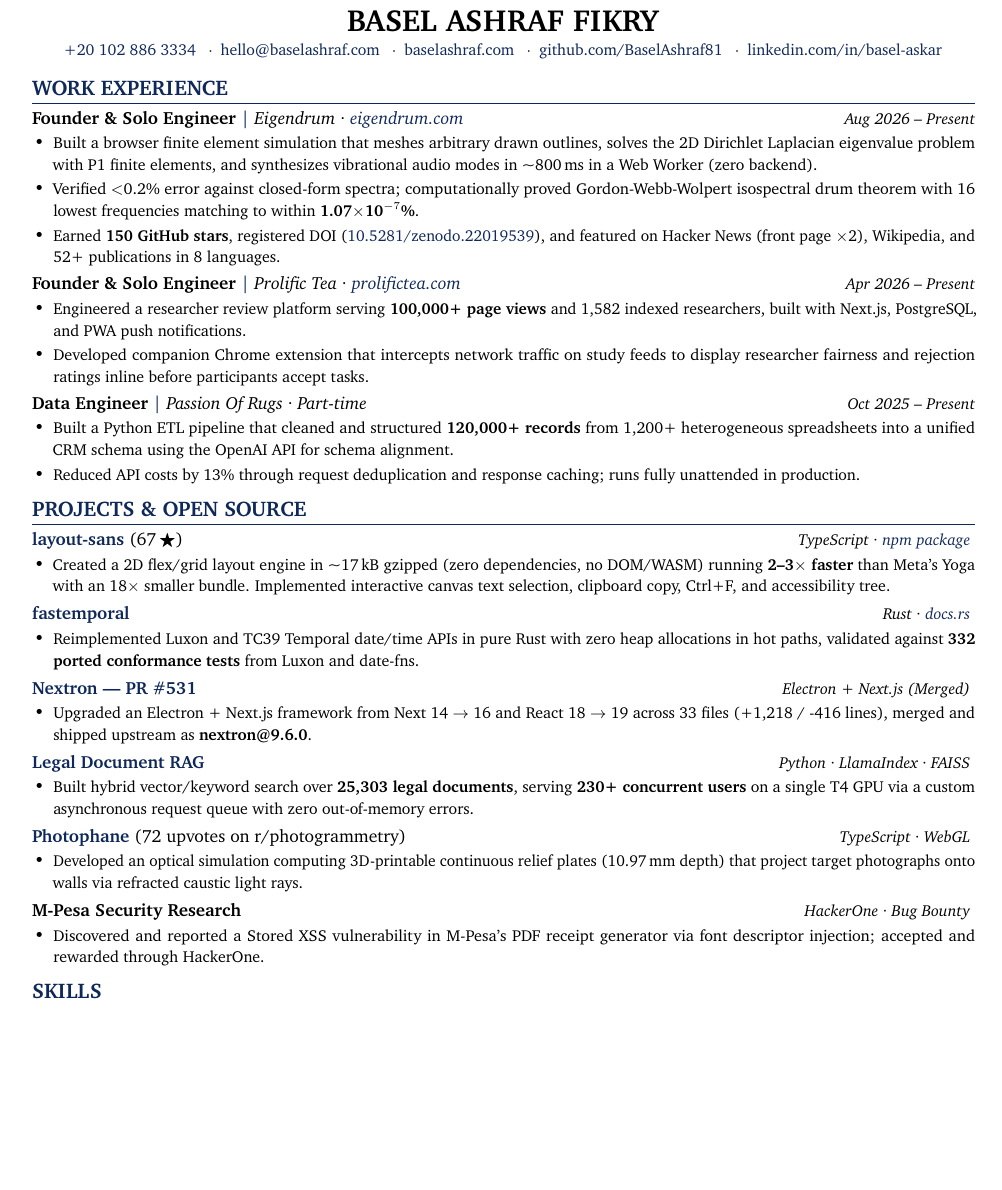
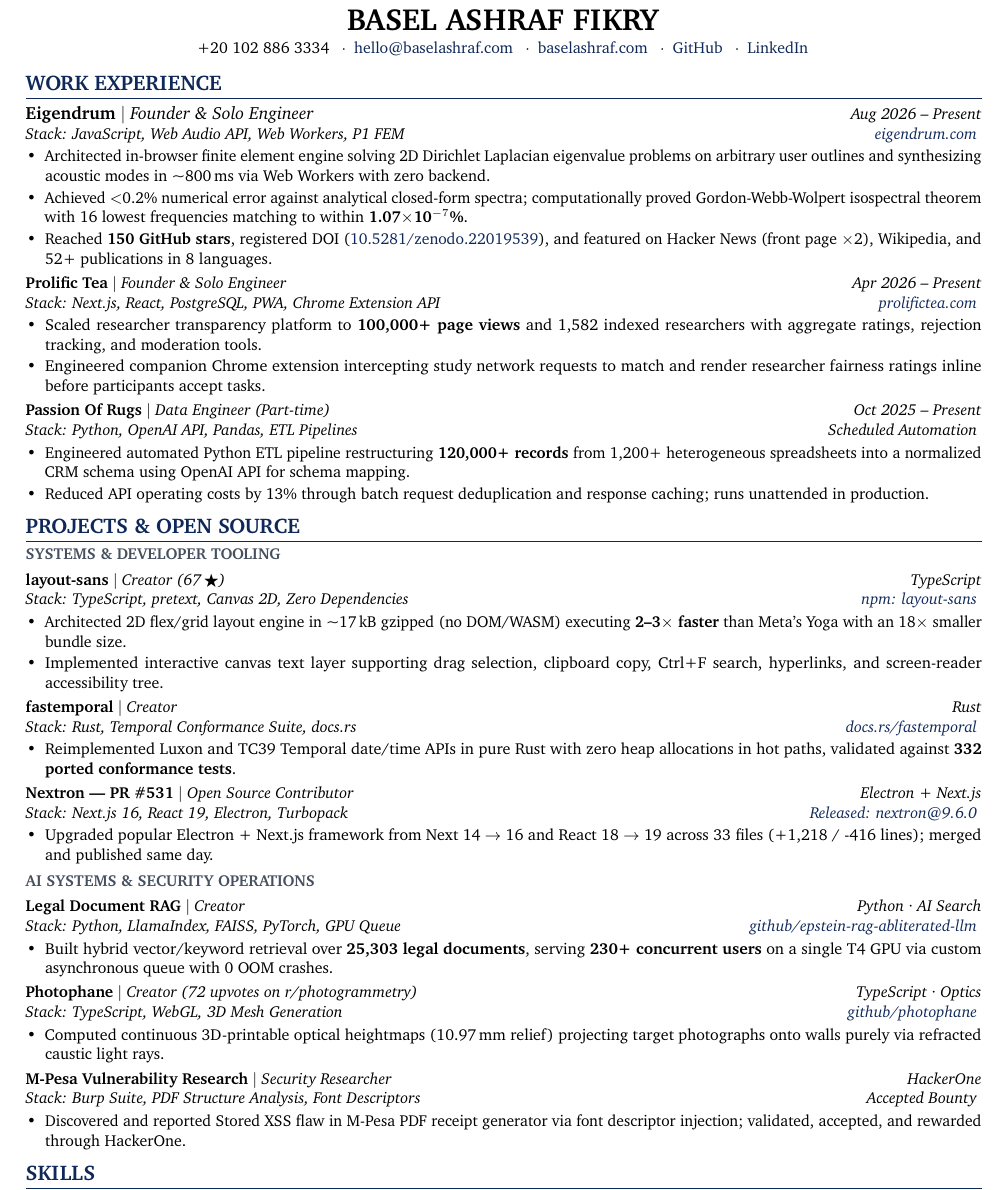
Before and after one commit to BaselAshraf81/baselashraf.dev, a LaTeX CV (resume.tex): part of the page before the commit and part of page 1 of 2 after it, cut so that both start at the same text, the shorter picture padded with empty space. Compiled offline with pdfLaTeX.

Commit message:
Apply 5 strategic resume improvements: bifurcated projects, header tech stacks, punchy verbs, and clean link anchors

```diff
--- a/resume.tex
+++ b/resume.tex
@@ -1,5 +1,5 @@
 \documentclass[10pt,letterpaper]{article}
-\usepackage[left=0.55in,right=0.55in,top=0.38in,bottom=0.38in]{geometry}
+\usepackage[left=0.5in,right=0.5in,top=0.34in,bottom=0.34in]{geometry}
 \usepackage{enumitem}
 \usepackage{hyperref}
 \usepackage{titlesec}
@@ -52,71 +48,85 @@
 
 \begin{center}
     {\LARGE \textbf{BASEL ASHRAF FIKRY}}\\
-    \vspace{2.5pt}
-    \small \href{tel:+201028863334}{+20 102 886 3334} \enspace$\cdot$\enspace \href{mailto:hello@baselashraf.com}{hello@baselashraf.com} \enspace$\cdot$\enspace \href{https://baselashraf.com}{baselashraf.com} \enspace$\cdot$\enspace \href{https://github.com/BaselAshraf81}{github.com/BaselAshraf81} \enspace$\cdot$\enspace \href{https://linkedin.com/in/basel-askar}{linkedin.com/in/basel-askar}
+    \vspace{2pt}
+    \small +20 102 886 3334 \enspace$\cdot$\enspace \href{mailto:hello@baselashraf.com}{hello@baselashraf.com} \enspace$\cdot$\enspace \href{https://baselashraf.com}{baselashraf.com} \enspace$\cdot$\enspace \href{https://github.com/BaselAshraf81}{GitHub} \enspace$\cdot$\enspace \href{https://linkedin.com/in/basel-askar}{LinkedIn}
 \end{center}
 \vspace{-8pt}
 
 \section*{WORK EXPERIENCE}
 
-\resumeSubheading
-  {Founder \& Solo Engineer}{Eigendrum · \href{https://eigendrum.com}{eigendrum.com}}{Aug 2026 -- Present}{}
+\resumeEntry
+  {Eigendrum}{Founder \& Solo Engineer}{Aug 2026 -- Present}
+  {Stack: JavaScript, Web Audio API, Web Workers, P1 FEM \hfill \href{https://eigendrum.com}{eigendrum.com}}
   \begin{itemize}
-    \resumeItem{Built a browser finite element simulation that meshes arbitrary drawn outlines, solves the 2D Dirichlet Laplacian eigenvalue problem with P1 finite elements, and synthesizes vibrational audio modes in \textasciitilde800\,ms in a Web Worker (zero backend).}
-    \resumeItem{Verified $<$0.2\% error against closed-form spectra; computationally proved Gordon-Webb-Wolpert isospectral drum theorem with 16 lowest frequencies matching to within \textbf{1.07\(\times\)10\(^{-7}\)\%}.}
-    \resumeItem{Earned \textbf{150 GitHub stars}, registered DOI (\href{https://doi.org/10.5281/zenodo.22019539}{10.5281/zenodo.22019539}), and featured on Hacker News (front page $\times$2), Wikipedia, and 52+ publications in 8 languages.}
+    \resumeItem{Architected in-browser finite element engine solving 2D Dirichlet Laplacian eigenvalue problems on arbitrary user outlines and synthesizing acoustic modes in \textasciitilde800\,ms via Web Workers with zero backend.}
+    \resumeItem{Achieved $<$0.2\% numerical error against analytical closed-form spectra; computationally proved Gordon-Webb-Wolpert isospectral theorem with 16 lowest frequencies matching to within \textbf{1.07\(\times\)10\(^{-7}\)\%}.}
+    \resumeItem{Reached \textbf{150 GitHub stars}, registered DOI (\href{https://doi.org/10.5281/zenodo.22019539}{10.5281/zenodo.22019539}), and featured on Hacker News (front page $\times$2), Wikipedia, and 52+ publications in 8 languages.}
   \end{itemize}
 
-\resumeSubheading
-  {Founder \& Solo Engineer}{Prolific Tea · \href{https://prolifictea.com}{prolifictea.com}}{Apr 2026 -- Present}{}
+\resumeEntry
+  {Prolific Tea}{Founder \& Solo Engineer}{Apr 2026 -- Present}
+  {Stack: Next.js, React, PostgreSQL, PWA, Chrome Extension API \hfill \href{https://prolifictea.com}{prolifictea.com}}
   \begin{itemize}
-    \resumeItem{Engineered a researcher review platform serving \textbf{100,000+ page views} and 1,582 indexed researchers, built with Next.js, PostgreSQL, and PWA push notifications.}
-    \resumeItem{Developed companion Chrome extension that intercepts network traffic on study feeds to display researcher fairness and rejection ratings inline before participants accept tasks.}
+    \resumeItem{Scaled researcher transparency platform to \textbf{100,000+ page views} and 1,582 indexed researchers with aggregate ratings, rejection tracking, and moderation tools.}
+    \resumeItem{Engineered companion Chrome extension intercepting study network requests to match and render researcher fairness ratings inline before participants accept tasks.}
   \end{itemize}
 
-\resumeSubheading
-  {Data Engineer}{Passion Of Rugs · Part-time}{Oct 2025 -- Present}{}
+\resumeEntry
+  {Passion Of Rugs}{Data Engineer (Part-time)}{Oct 2025 -- Present}
+  {Stack: Python, OpenAI API, Pandas, ETL Pipelines \hfill Scheduled Automation}
   \begin{itemize}
-    \resumeItem{Built a Python ETL pipeline that cleaned and structured \textbf{120,000+ records} from 1,200+ heterogeneous spreadsheets into a unified CRM schema using the OpenAI API for schema alignment.}
-    \resumeItem{Reduced API costs by 13\% through request deduplication and response caching; runs fully unattended in production.}
+    \resumeItem{Engineered automated Python ETL pipeline restructuring \textbf{120,000+ records} from 1,200+ heterogeneous spreadsheets into a normalized CRM schema using OpenAI API for schema mapping.}
+    \resumeItem{Reduced API operating costs by 13\% through batch request deduplication and response caching; runs unattended in production.}
   \end{itemize}
 
 \section*{PROJECTS \& OPEN SOURCE}
 
-\resumeProjectHeading
-  {\href{https://github.com/BaselAshraf81/layout-sans}{layout-sans} \textnormal{(67\,\(\bigstar\))}}{TypeScript · \href{https://www.npmjs.com/package/layout-sans}{npm package}}
+\subsection*{Systems \& Developer Tooling}
+
+\resumeEntry
+  {layout-sans}{Creator (67\,\(\bigstar\))}{TypeScript}
+  {Stack: TypeScript, pretext, Canvas 2D, Zero Dependencies \hfill \href{https://www.npmjs.com/package/layout-sans}{npm: layout-sans}}
   \begin{itemize}
-    \resumeItem{Created a 2D flex/grid layout engine in \textasciitilde17\,kB gzipped (zero dependencies, no DOM/WASM) running \textbf{2--3\(\times\) faster} than Meta's Yoga with an 18\(\times\) smaller bundle. Implemented interactive canvas text selection, clipboard copy, Ctrl+F, and accessibility tree.}
+    \resumeItem{Architected 2D flex/grid layout engine in \textasciitilde17\,kB gzipped (no DOM/WASM) executing \textbf{2--3\(\times\) faster} than Meta's Yoga with an 18\(\times\) smaller bundle size.}
+    \resumeItem{Implemented interactive canvas text layer supporting drag selection, clipboard copy, Ctrl+F search, hyperlinks, and screen-reader accessibility tree.}
   \end{itemize}
 
-\resumeProjectHeading
-  {\href{https://github.com/BaselAshraf81/fastemporal}{fastemporal}}{Rust · \href{https://docs.rs/fastemporal}{docs.rs}}
+\resumeEntry
+  {fastemporal}{Creator}{Rust}
+  {Stack: Rust, Temporal Conformance Suite, docs.rs \hfill \href{https://docs.rs/fastemporal}{docs.rs/fastemporal}}
   \begin{itemize}
-    \resumeItem{Reimplemented Luxon and TC39 Temporal date/time APIs in pure Rust with zero heap allocations in hot paths, validated against \textbf{332 ported conformance tests} from Luxon and date-fns.}
+    \resumeItem{Reimplemented Luxon and TC39 Temporal date/time APIs in pure Rust with zero heap allocations in hot paths, validated against \textbf{332 ported conformance tests}.}
   \end{itemize}
 
-\resumeProjectHeading
-  {\href{https://github.com/saltyshiomix/nextron/pull/531}{Nextron --- PR \#531}}{Electron + Next.js (Merged)}
+\resumeEntry
+  {Nextron --- PR \#531}{Open Source Contributor}{Electron + Next.js}
+  {Stack: Next.js 16, React 19, Electron, Turbopack \hfill \href{https://github.com/saltyshiomix/nextron/pull/531}{Released: nextron@9.6.0}}
   \begin{itemize}
-    \resumeItem{Upgraded an Electron + Next.js framework from Next 14 \(\rightarrow\) 16 and React 18 \(\rightarrow\) 19 across 33 files (+1,218 / -416 lines), merged and shipped upstream as \textbf{nextron@9.6.0}.}
+    \resumeItem{Upgraded popular Electron + Next.js framework from Next 14 \(\rightarrow\) 16 and React 18 \(\rightarrow\) 19 across 33 files (+1,218 / -416 lines); merged and published same day.}
   \end{itemize}
 
-\resumeProjectHeading
-  {\href{https://github.com/BaselAshraf81/epstein-rag-abliterated-llm}{Legal Document RAG}}{Python · LlamaIndex · FAISS}
+\subsection*{AI Systems \& Security Operations}
+
+\resumeEntry
+  {Legal Document RAG}{Creator}{Python · AI Search}
+  {Stack: Python, LlamaIndex, FAISS, PyTorch, GPU Queue \hfill \href{https://github.com/BaselAshraf81/epstein-rag-abliterated-llm}{github/epstein-rag-abliterated-llm}}
   \begin{itemize}
-    \resumeItem{Built hybrid vector/keyword search over \textbf{25,303 legal documents}, serving \textbf{230+ concurrent users} on a single T4 GPU via a custom asynchronous request queue with zero out-of-memory errors.}
+    \resumeItem{Built hybrid vector/keyword retrieval over \textbf{25,303 legal documents}, serving \textbf{230+ concurrent users} on a single T4 GPU via custom asynchronous queue with 0 OOM crashes.}
   \end{itemize}
 
-\resumeProjectHeading
-  {\href{https://github.com/BaselAshraf81/photophane}{Photophane} \textnormal{(72 upvotes on r/photogrammetry)}}{TypeScript · WebGL}
+\resumeEntry
+  {Photophane}{Creator (72 upvotes on r/photogrammetry)}{TypeScript · Optics}
+  {Stack: TypeScript, WebGL, 3D Mesh Generation \hfill \href{https://github.com/BaselAshraf81/photophane}{github/photophane}}
   \begin{itemize}
-    \resumeItem{Developed an optical simulation computing 3D-printable continuous relief plates (10.97\,mm depth) that project target photographs onto walls via refracted caustic light rays.}
+    \resumeItem{Computed continuous 3D-printable optical heightmaps (10.97\,mm relief) projecting target photographs onto walls purely via refracted caustic light rays.}
   \end{itemize}
 
-\resumeProjectHeading
-  {M-Pesa Security Research}{HackerOne · Bug Bounty}
+\resumeEntry
+  {M-Pesa Vulnerability Research}{Security Researcher}{HackerOne}
+  {Stack: Burp Suite, PDF Structure Analysis, Font Descriptors \hfill Accepted Bounty}
   \begin{itemize}
-    \resumeItem{Discovered and reported a Stored XSS vulnerability in M-Pesa's PDF receipt generator via font descriptor injection; accepted and rewarded through HackerOne.}
+    \resumeItem{Discovered and reported Stored XSS flaw in M-Pesa PDF receipt generator via font descriptor injection; validated, accepted, and rewarded through HackerOne.}
   \end{itemize}
 
 \section*{SKILLS}
```
Also changed, not shown: resume.txt (+39 -31 lines), resume.tex (34 more changed lines).
